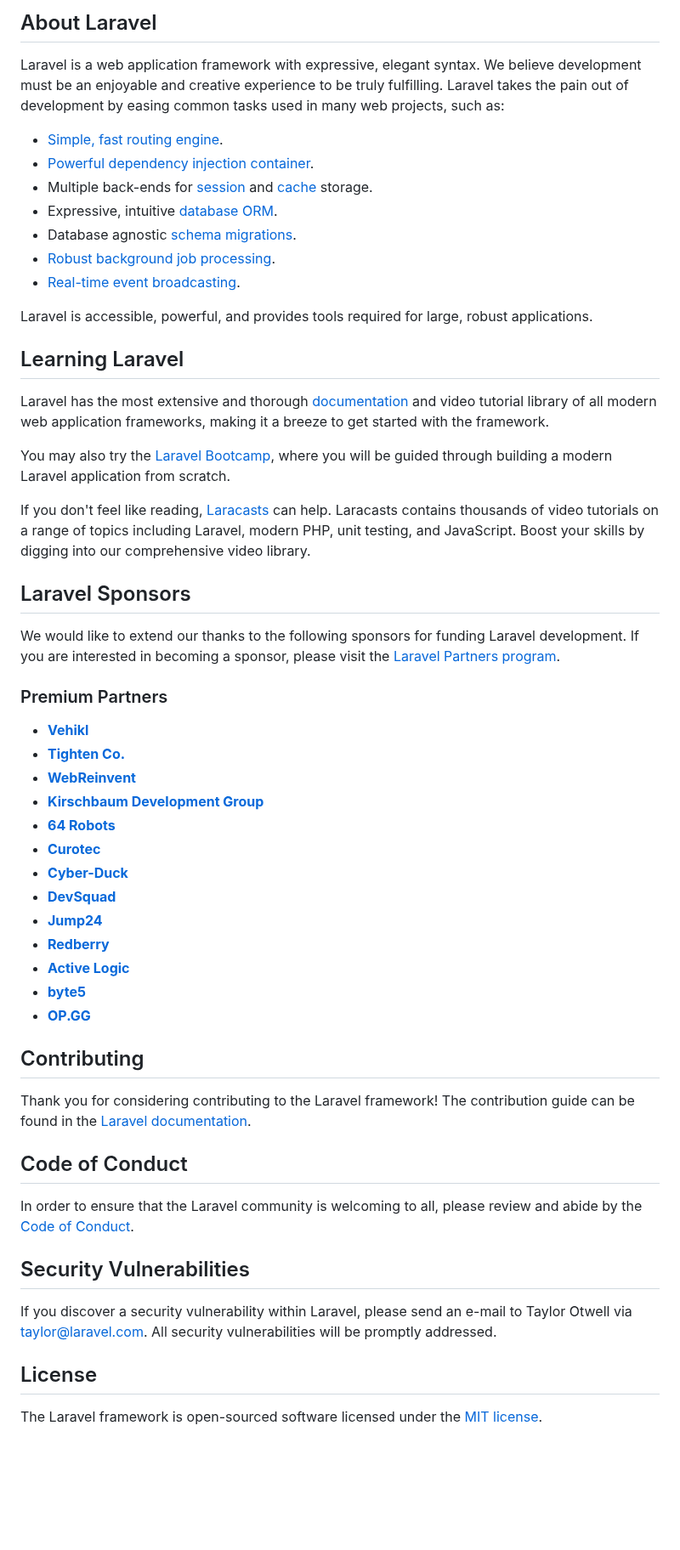
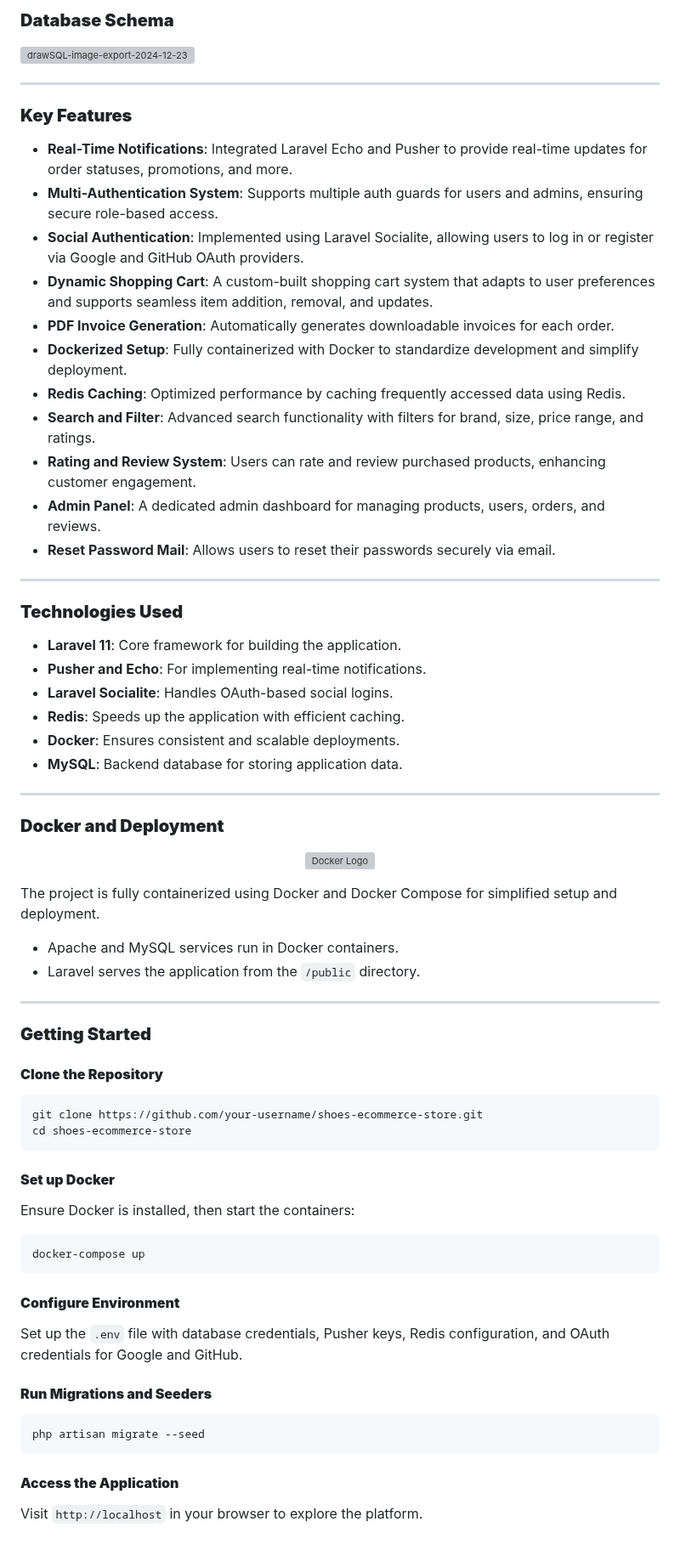
Before and after one commit to mohamedmagdy841/shoes-ecommerce-store, a Markdown page: README.md, the part around one of its changes. Shown at 85% size. Drawn GitHub-style; blank space fills up the shorter version; grey boxes are pictures that could not be loaded.

````diff
--- a/README.md
+++ b/README.md
@@ -9,58 +5,67 @@
 
-## About Laravel
+### **Database Schema**
+![drawSQL-image-export-2024-12-23](https://github.com/user-attachments/assets/61da9aeb-ad43-44e0-b4af-36664ef0929e)
 
-Laravel is a web application framework with expressive, elegant syntax. We believe development must be an enjoyable and creative experience to be truly fulfilling. Laravel takes the pain out of development by easing common tasks used in many web projects, such as:
+---
 
-- [Simple, fast routing engine](https://laravel.com/docs/routing).
-- [Powerful dependency injection container](https://laravel.com/docs/container).
-- Multiple back-ends for [session](https://laravel.com/docs/session) and [cache](https://laravel.com/docs/cache) storage.
-- Expressive, intuitive [database ORM](https://laravel.com/docs/eloquent).
-- Database agnostic [schema migrations](https://laravel.com/docs/migrations).
-- [Robust background job processing](https://laravel.com/docs/queues).
-- [Real-time event broadcasting](https://laravel.com/docs/broadcasting).
+### **Key Features**
 
-Laravel is accessible, powerful, and provides tools required for large, robust applications.
+- **Real-Time Notifications**: Integrated Laravel Echo and Pusher to provide real-time updates for order statuses, promotions, and more.
+- **Multi-Authentication System**: Supports multiple auth guards for users and admins, ensuring secure role-based access.
+- **Social Authentication**: Implemented using Laravel Socialite, allowing users to log in or register via Google and GitHub OAuth providers.
+- **Dynamic Shopping Cart**: A custom-built shopping cart system that adapts to user preferences and supports seamless item addition, removal, and updates.
+- **PDF Invoice Generation**: Automatically generates downloadable invoices for each order.
+- **Dockerized Setup**: Fully containerized with Docker to standardize development and simplify deployment.
+- **Redis Caching**: Optimized performance by caching frequently accessed data using Redis.
+- **Search and Filter**: Advanced search functionality with filters for brand, size, price range, and ratings.
+- **Rating and Review System**: Users can rate and review purchased products, enhancing customer engagement.
+- **Admin Panel**: A dedicated admin dashboard for managing products, users, orders, and reviews.
+- **Reset Password Mail**: Allows users to reset their passwords securely via email.
 
-## Learning Laravel
 
-Laravel has the most extensive and thorough [documentation](https://laravel.com/docs) and video tutorial library of all modern web application frameworks, making it a breeze to get started with the framework.
+---
 
-You may also try the [Laravel Bootcamp](https://bootcamp.laravel.com), where you will be guided through building a modern Laravel application from scratch.
+### **Technologies Used**
 
-If you don't feel like reading, [Laracasts](https://laracasts.com) can help. Laracasts contains thousands of video tutorials on a range of topics including Laravel, modern PHP, unit testing, and JavaScript. Boost your skills by digging into our comprehensive video library.
+- **Laravel 11**: Core framework for building the application.
+- **Pusher and Echo**: For implementing real-time notifications.
+- **Laravel Socialite**: Handles OAuth-based social logins.
+- **Redis**: Speeds up the application with efficient caching.
+- **Docker**: Ensures consistent and scalable deployments.
+- **MySQL**: Backend database for storing application data.
 
-## Laravel Sponsors
+---
 
-We would like to extend our thanks to the following sponsors for funding Laravel development. If you are interested in becoming a sponsor, please visit the [Laravel Partners program](https://partners.laravel.com).
+### **Docker and Deployment**
+<p align="center"><a href="https://www.docker.com/" target="_blank"><img src="https://github.com/user-attachments/assets/1511730a-e1cb-4a3f-b605-8f35cad40027" width="400" alt="Docker Logo"></a></p>
 
-### Premium Partners
+The project is fully containerized using Docker and Docker Compose for simplified setup and deployment.
+- Apache and MySQL services run in Docker containers.
+- Laravel serves the application from the `/public` directory.
 
-- **[Vehikl](https://vehikl.com/)**
-- **[Tighten Co.](https://tighten.co)**
-- **[WebReinvent](https://webreinvent.com/)**
-- **[Kirschbaum Development Group](https://kirschbaumdevelopment.com)**
-- **[64 Robots](https://64robots.com)**
-- **[Curotec](https://www.curotec.com/services/technologies/laravel/)**
-- **[Cyber-Duck](https://cyber-duck.co.uk)**
-- **[DevSquad](https://devsquad.com/hire-laravel-developers)**
-- **[Jump24](https://jump24.co.uk)**
-- **[Redberry](https://redberry.international/laravel/)**
-- **[Active Logic](https://activelogic.com)**
-- **[byte5](https://byte5.de)**
-- **[OP.GG](https://op.gg)**
+---
 
-## Contributing
+### **Getting Started**
 
-Thank you for considering contributing to the Laravel framework! The contribution guide can be found in the [Laravel documentation](https://laravel.com/docs/contributions).
+#### **Clone the Repository**
+```bash
+git clone https://github.com/your-username/shoes-ecommerce-store.git
+cd shoes-ecommerce-store
+```
 
-## Code of Conduct
+#### **Set up Docker**
+Ensure Docker is installed, then start the containers:
+```bash
+docker-compose up
+```
 
-In order to ensure that the Laravel community is welcoming to all, please review and abide by the [Code of Conduct](https://laravel.com/docs/contributions#code-of-conduct).
+#### **Configure Environment**
+Set up the `.env` file with database credentials, Pusher keys, Redis configuration, and OAuth credentials for Google and GitHub.
 
-## Security Vulnerabilities
+#### **Run Migrations and Seeders**
+```bash
+php artisan migrate --seed
+```
 
-If you discover a security vulnerability within Laravel, please send an e-mail to Taylor Otwell via [taylor@laravel.com](mailto:taylor@laravel.com). All security vulnerabilities will be promptly addressed.
-
-## License
-
-The Laravel framework is open-sourced software licensed under the [MIT license](https://opensource.org/licenses/MIT).
+#### **Access the Application**
+Visit `http://localhost` in your browser to explore the platform.
````
Also changed, not shown: other parts of README.md (+3 -7 lines).
